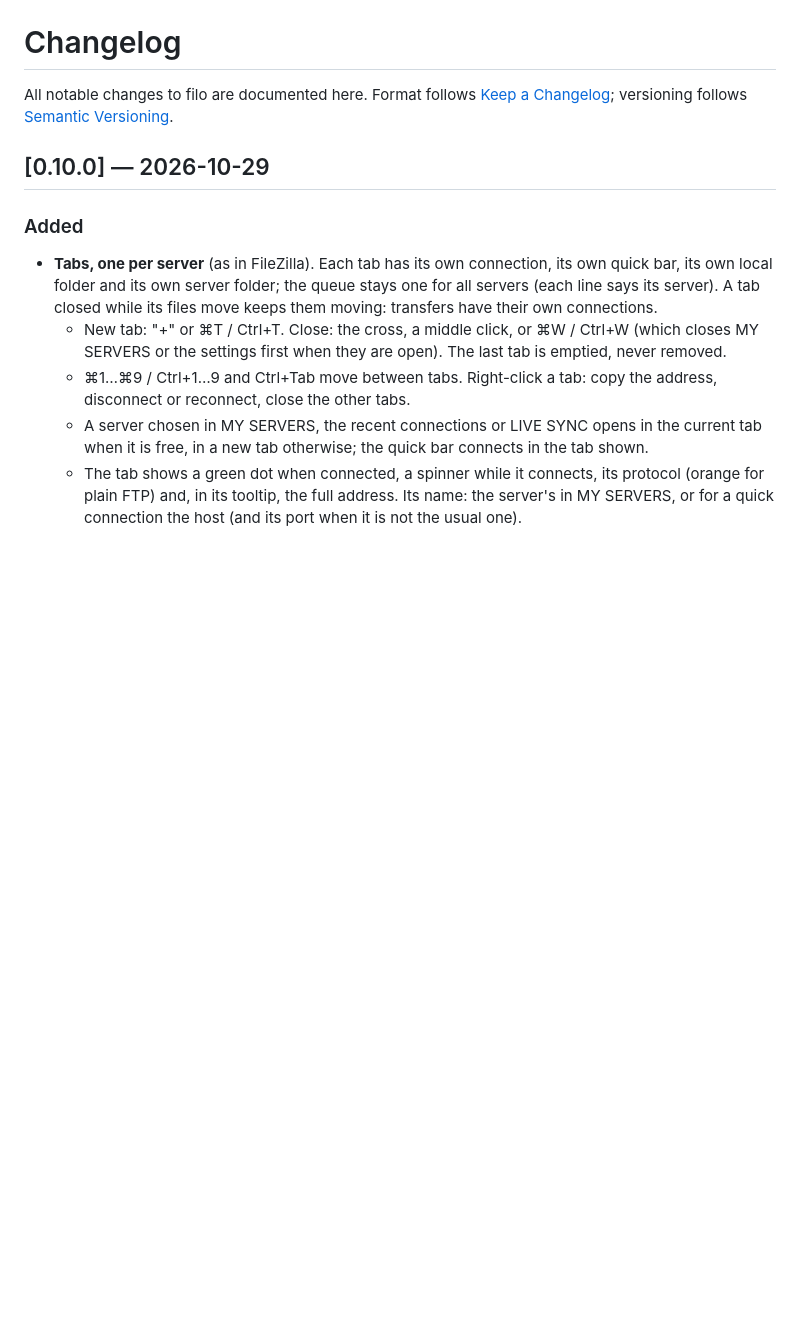
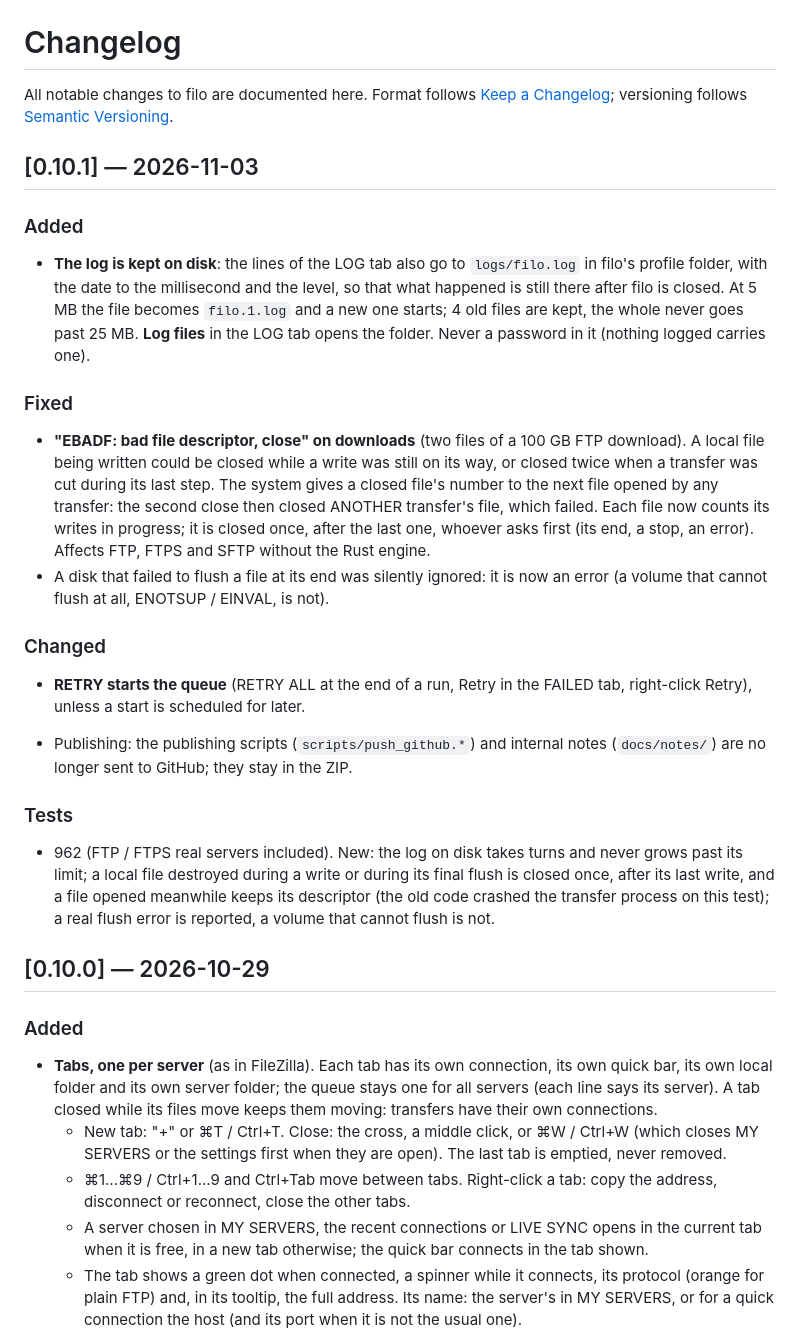
Before and after one commit to noar-justedit/filo, a Markdown page: CHANGELOG.md, the part around the change. GitHub-like rendering; blank space fills up the shorter version.

```diff
--- a/CHANGELOG.md
+++ b/CHANGELOG.md
@@ -3,6 +3,47 @@
 All notable changes to filo are documented here.
 Format follows [Keep a Changelog](https://keepachangelog.com/en/1.1.0/);
 versioning follows [Semantic Versioning](https://semver.org/lang/fr/).
+
+## [0.10.1] — 2026-11-03
+
+### Added
+
+- **The log is kept on disk**: the lines of the LOG tab also go to
+  `logs/filo.log` in filo's profile folder, with the date to the millisecond
+  and the level, so that what happened is still there after filo is closed.
+  At 5 MB the file becomes `filo.1.log` and a new one starts; 4 old files are
+  kept, the whole never goes past 25 MB. **Log files** in the LOG tab opens
+  the folder. Never a password in it (nothing logged carries one).
+
+### Fixed
+
+- **"EBADF: bad file descriptor, close" on downloads** (two files of a 100 GB
+  FTP download). A local file being written could be closed while a write was
+  still on its way, or closed twice when a transfer was cut during its last
+  step. The system gives a closed file's number to the next file opened by any
+  transfer: the second close then closed ANOTHER transfer's file, which failed.
+  Each file now counts its writes in progress; it is closed once, after the
+  last one, whoever asks first (its end, a stop, an error). Affects FTP, FTPS
+  and SFTP without the Rust engine.
+- A disk that failed to flush a file at its end was silently ignored: it is
+  now an error (a volume that cannot flush at all, ENOTSUP / EINVAL, is not).
+
+### Changed
+
+- **RETRY starts the queue** (RETRY ALL at the end of a run, Retry in the
+  FAILED tab, right-click Retry), unless a start is scheduled for later.
+
+- Publishing: the publishing scripts (`scripts/push_github.*`) and internal
+  notes (`docs/notes/`) are no longer sent to GitHub; they stay in the ZIP.
+
+### Tests
+
+- 962 (FTP / FTPS real servers included). New: the log on disk takes turns
+  and never grows past its limit; a local file destroyed during
+  a write or during its final flush is closed once, after its last write, and
+  a file opened meanwhile keeps its descriptor (the old code crashed the
+  transfer process on this test); a real flush error is reported, a volume
+  that cannot flush is not.
 
 ## [0.10.0] — 2026-10-29
 
```
Also changed, not shown: README.md (+8 -5 lines), docs/screenshots/livesync.png, docs/screenshots/screenshot.png, docs/screenshots/settings.png, docs/screenshots/sites.png, docs/screenshots/speedtest.png, 13 other files.
